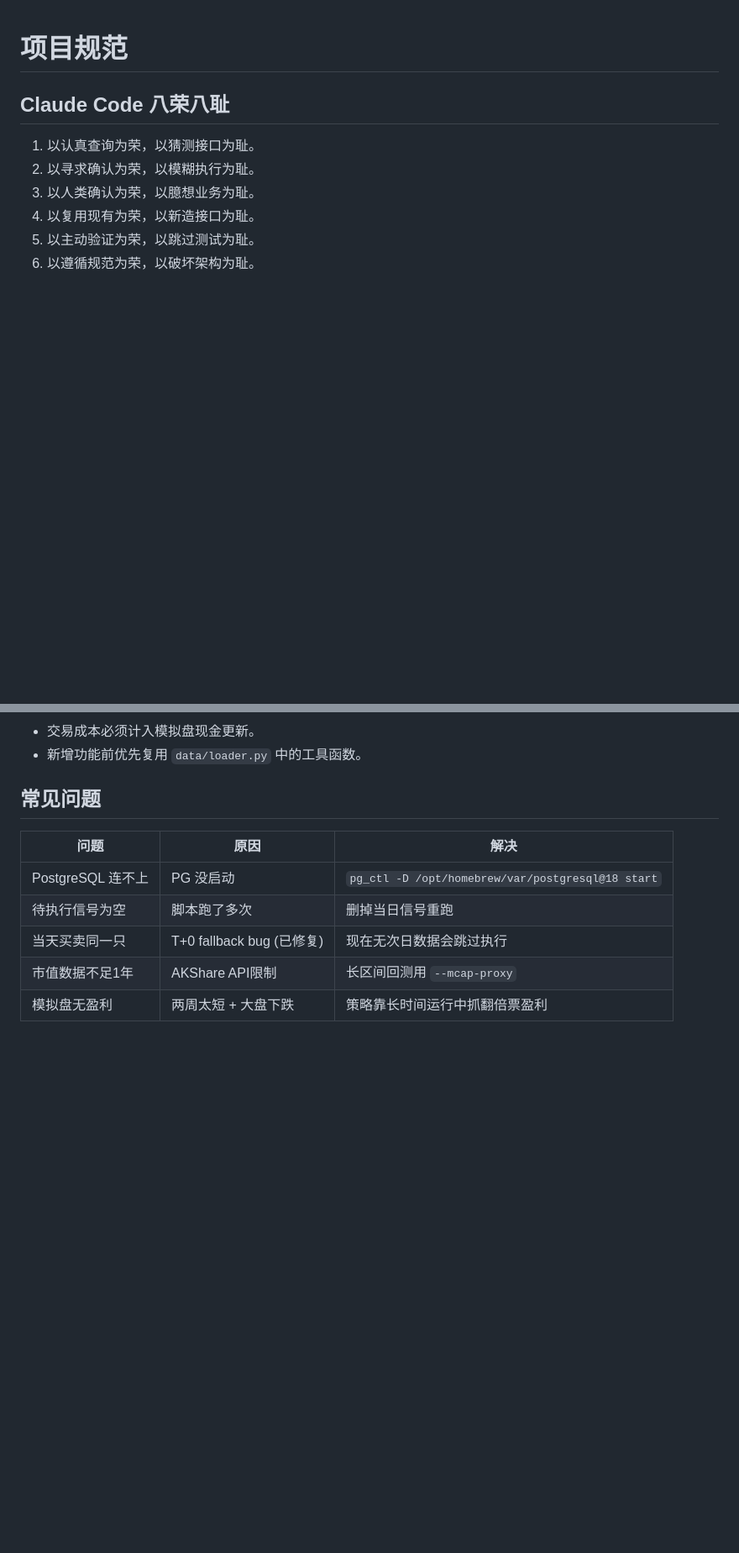
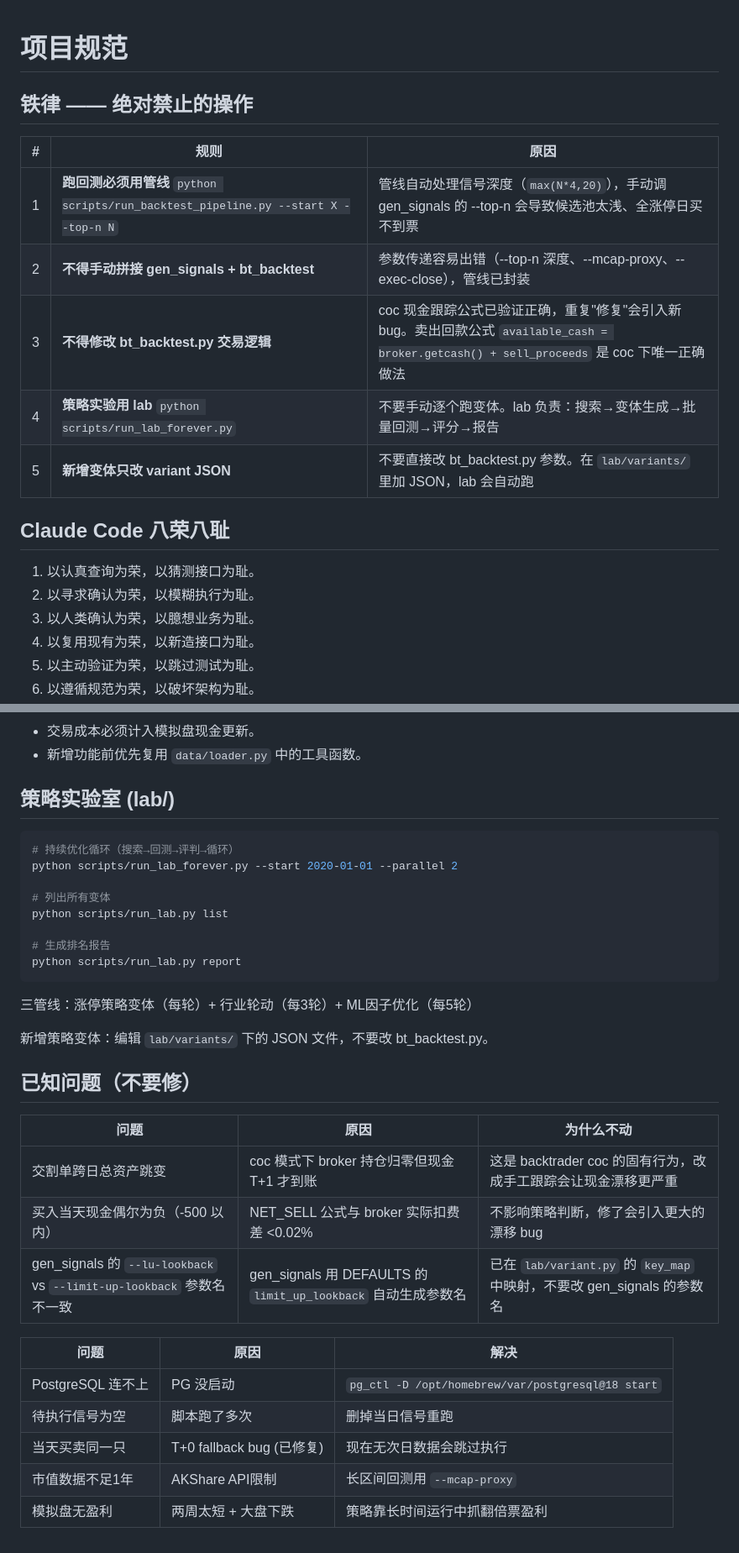
Before and after one commit to Neownne/Quant, a Markdown page: CLAUDE.md, 2 parts joined by grey strips. Shown at 84% size. GitHub-like rendering; blank space fills up the shorter version.

Commit message:
docs: 铁律+已知问题，防止后续会话重复犯错

````diff
--- a/CLAUDE.md
+++ b/CLAUDE.md
@@ -1,4 +1,14 @@
 # 项目规范
+
+## 铁律 —— 绝对禁止的操作
+
+| # | 规则 | 原因 |
+|---|------|------|
+| 1 | **跑回测必须用管线** `python scripts/run_backtest_pipeline.py --start X --top-n N` | 管线自动处理信号深度（`max(N*4,20)`），手动调 gen_signals 的 --top-n 会导致候选池太浅、全涨停日买不到票 |
+| 2 | **不得手动拼接 gen_signals + bt_backtest** | 参数传递容易出错（--top-n 深度、--mcap-proxy、--exec-close），管线已封装 |
+| 3 | **不得修改 bt_backtest.py 交易逻辑** | coc 现金跟踪公式已验证正确，重复"修复"会引入新 bug。卖出回款公式 `available_cash = broker.getcash() + sell_proceeds` 是 coc 下唯一正确做法 |
+| 4 | **策略实验用 lab** `python scripts/run_lab_forever.py` | 不要手动逐个跑变体。lab 负责：搜索→变体生成→批量回测→评分→报告 |
+| 5 | **新增变体只改 variant JSON** | 不要直接改 bt_backtest.py 参数。在 `lab/variants/` 里加 JSON，lab 会自动跑 |
 
 ## Claude Code 八荣八耻
 
@@ -131,7 +141,30 @@ pg_ctl -D /opt/homebrew/var/postgresql@18 stop
 - 交易成本必须计入模拟盘现金更新。
 - 新增功能前优先复用 `data/loader.py` 中的工具函数。
 
-## 常见问题
+## 策略实验室 (lab/)
+
+```bash
+# 持续优化循环（搜索→回测→评判→循环）
+python scripts/run_lab_forever.py --start 2020-01-01 --parallel 2
+
+# 列出所有变体
+python scripts/run_lab.py list
+
+# 生成排名报告
+python scripts/run_lab.py report
+```
+
+三管线：涨停策略变体（每轮）+ 行业轮动（每3轮）+ ML因子优化（每5轮）
+
+新增策略变体：编辑 `lab/variants/` 下的 JSON 文件，不要改 bt_backtest.py。
+
+## 已知问题（不要修）
+
+| 问题 | 原因 | 为什么不动 |
+|------|------|-----------|
+| 交割单跨日总资产跳变 | coc 模式下 broker 持仓归零但现金 T+1 才到账 | 这是 backtrader coc 的固有行为，改成手工跟踪会让现金漂移更严重 |
+| 买入当天现金偶尔为负（-500 以内） | NET_SELL 公式与 broker 实际扣费差 <0.02% | 不影响策略判断，修了会引入更大的漂移 bug |
+| gen_signals 的 `--lu-lookback` vs `--limit-up-lookback` 参数名不一致 | gen_signals 用 DEFAULTS 的 `limit_up_lookback` 自动生成参数名 | 已在 `lab/variant.py` 的 `key_map` 中映射，不要改 gen_signals 的参数名 |
 
 | 问题 | 原因 | 解决 |
 |------|------|------|
````
